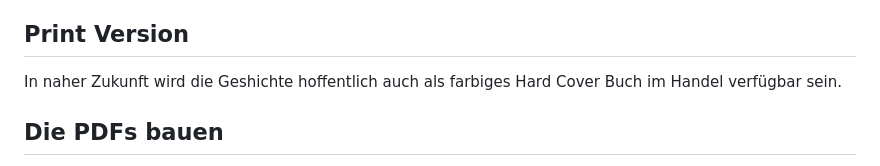
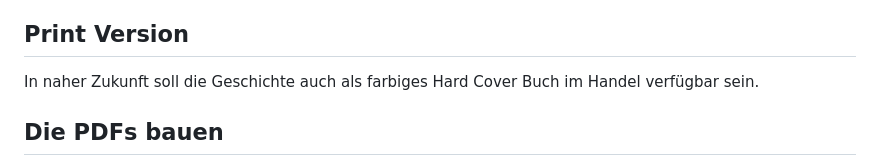
Before and after one commit to poldi2015/Plane9, a Markdown page: README.md, the part around the change. Drawn GitHub-style.

Commit message:
Fixed typos in README.md

```diff
--- a/README.md
+++ b/README.md
@@ -30,7 +30,7 @@ Hier kannst du das Buch in seiner PDF Version herunterladen:
 
 ## Print Version
 
-In naher Zukunft wird die Geshichte hoffentlich auch als farbiges Hard Cover Buch im Handel verfügbar sein.
+In naher Zukunft soll die Geschichte auch als farbiges Hard Cover Buch im Handel verfügbar sein.
 
 ## Die PDFs bauen
 
```
